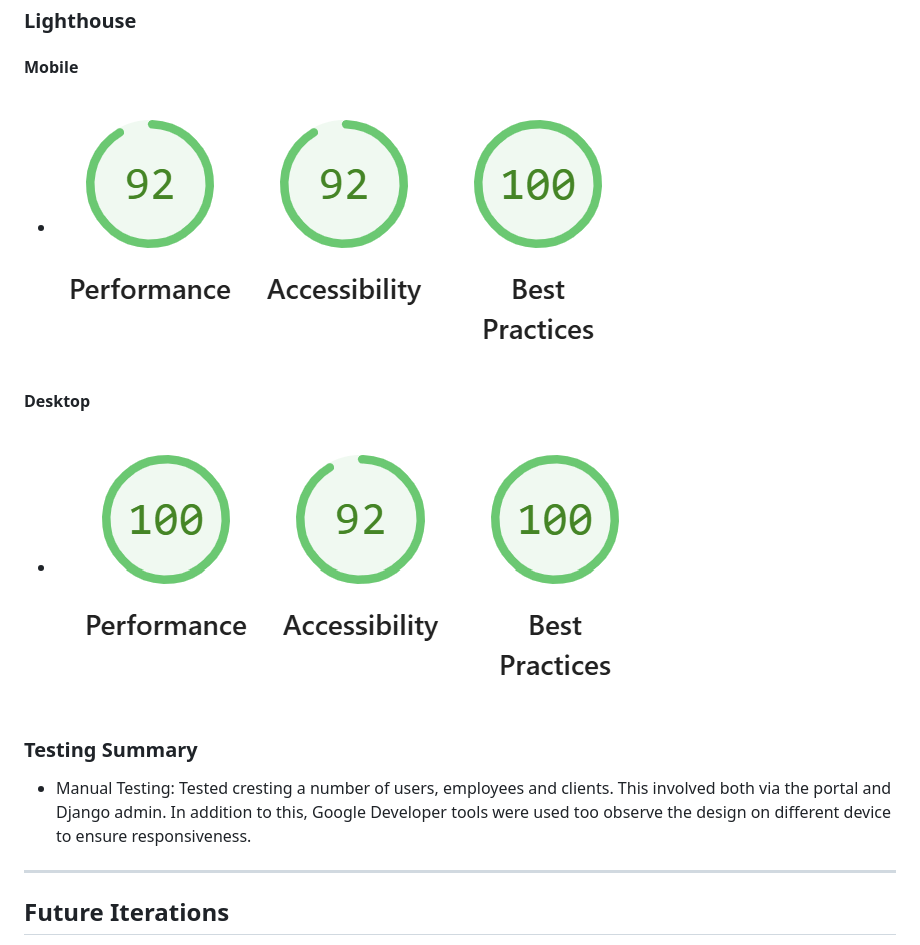
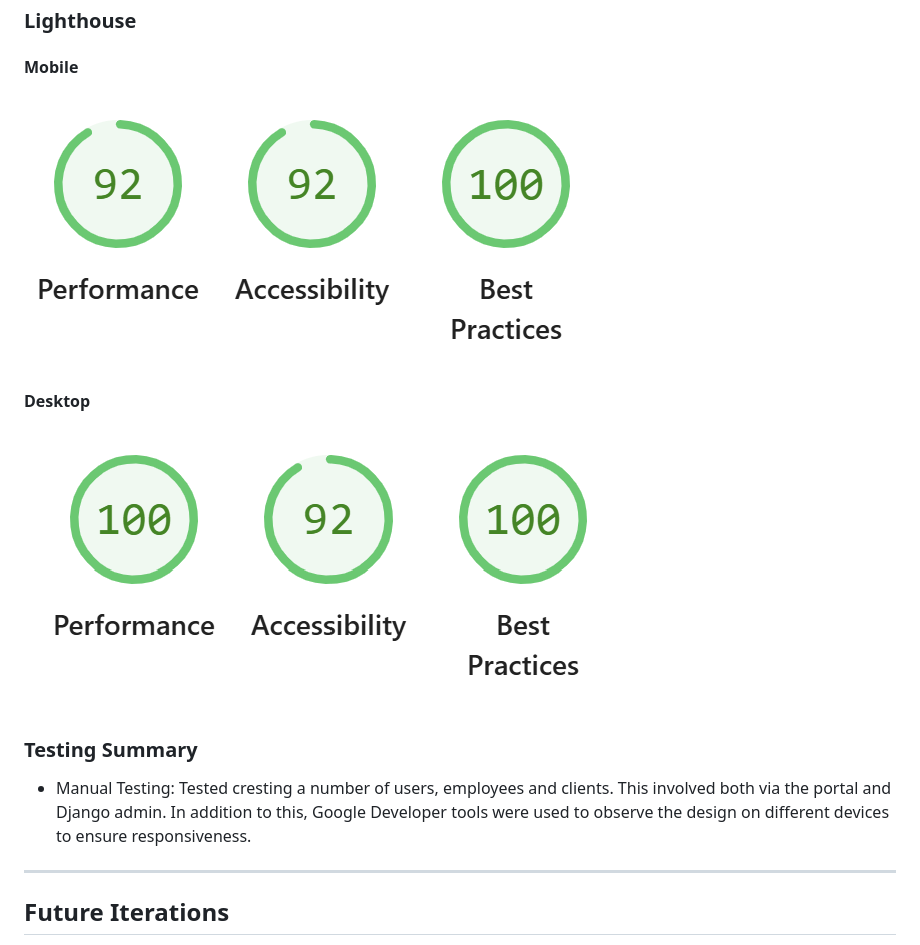
Before and after one commit to msaunders4-bc/talkr_portal, a Markdown page: README.md, the part around the change. Drawn GitHub-style.

```diff
--- a/README.md
+++ b/README.md
@@ -83,15 +83,15 @@ AI was used throughout the build of this portal - utilising co-pilot for help wi
 
 #### Mobile
 
-- ![Lighthouse Mobile](static/images/lighthouse-mobile.png)
+![Lighthouse Mobile](static/images/lighthouse-mobile.png)
 
 #### Desktop
 
-- ![Lighthouse Desktop](static/images/lighthouse-desktop.png)
+![Lighthouse Desktop](static/images/lighthouse-desktop.png)
 
 ### Testing Summary
 
-- Manual Testing: Tested cresting a number of users, employees and clients. This involved both via the portal and Django admin. In addition to this, Google Developer tools were used too observe the design on different device to ensure responsiveness.
+- Manual Testing: Tested cresting a number of users, employees and clients. This involved both via the portal and Django admin. In addition to this, Google Developer tools were used to observe the design on different devices to ensure responsiveness.
 
 ---
 
```
